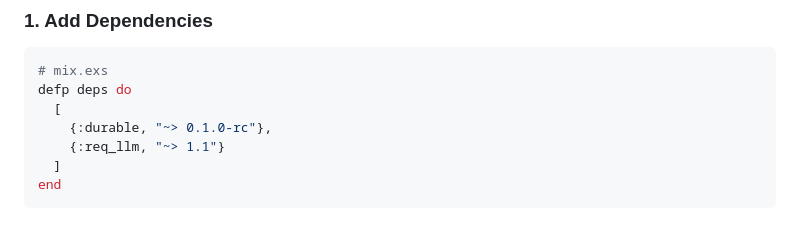
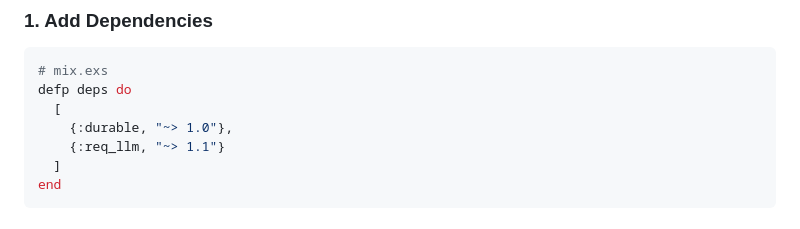
Before and after one commit to wavezync/durable, a Markdown page: durable/guides/ai_workflows.md, the part around the change. Rendered like a GitHub page.

```diff
--- a/durable/guides/ai_workflows.md
+++ b/durable/guides/ai_workflows.md
@@ -10,7 +10,7 @@ Build reliable AI agent workflows with automatic retries, state persistence, and
 # mix.exs
 defp deps do
   [
-    {:durable, "~> 0.1.0-rc"},
+    {:durable, "~> 1.0"},
     {:req_llm, "~> 1.1"}
   ]
 end
```
Also changed, not shown: durable/README.md (+2 -2 lines), durable_dashboard/README.md (+2 -2 lines).
